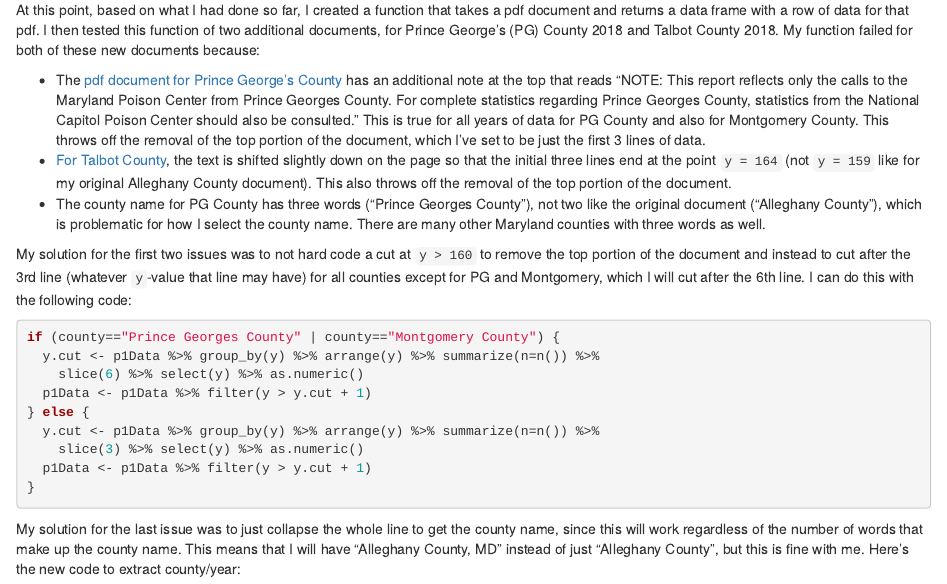
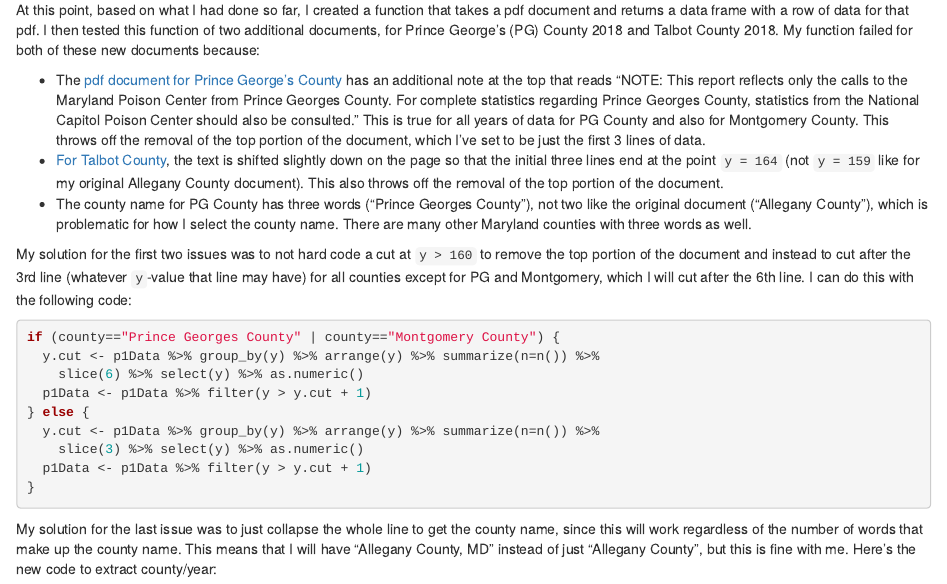
Before and after one commit to lrjager/5HAW, an R Markdown document (content/posts/2019-06-17-week-1-reading-data-from-a-pdf-using-pdftools.Rmd): the page in a window 1100 px wide, from 4200 px down. Rendered offline with R 4.5, knitr and Pandoc, with nearby package versions; some code elsewhere in the file could not run offline.

Commit message:
Typos in Week 1

````diff
--- a/content/posts/2019-06-17-week-1-reading-data-from-a-pdf-using-pdftools.Rmd
+++ b/content/posts/2019-06-17-week-1-reading-data-from-a-pdf-using-pdftools.Rmd
@@ -181,8 +181,8 @@ myRow$County <- county
 At this point, based on what I had done so far, I created a function that takes a pdf document and returns a data frame with a row of data for that pdf.  I then tested this function of two additional documents, for Prince George's (PG) County 2018 and Talbot County 2018.  My function failed for both of these new documents because:
 
 * The [pdf document for Prince George's County](https://www.mdpoison.com/media/SOP/mdpoisoncom/factsandreports/reports/countypdf2018/Prince%20Georges%20County%20Statistical%20Report%202018.pdf) has an additional note at the top that reads "NOTE: This report reflects only the calls to the Maryland Poison Center from Prince Georges County. For complete statistics regarding Prince Georges County, statistics from the National Capitol Poison Center should also be consulted." This is true for all years of data for PG County and also for Montgomery County.  This throws off the removal of the top portion of the document, which I've set to be just the first 3 lines of data.
-* [For Talbot County](https://www.mdpoison.com/media/SOP/mdpoisoncom/factsandreports/reports/countypdf2018/Talbot%20County%20Statistical%20Report%202018.pdf), the text is shifted slightly down on the page so that the initial three lines end at the point `y = 164` (not `y = 159` like for my original Alleghany County document).  This also throws off the removal of the top portion of the document.
-* The county name for PG County has three words ("Prince Georges County"), not two like the original document ("Alleghany County"), which is problematic for how I select the county name.  There are many other Maryland counties with three words as well.
+* [For Talbot County](https://www.mdpoison.com/media/SOP/mdpoisoncom/factsandreports/reports/countypdf2018/Talbot%20County%20Statistical%20Report%202018.pdf), the text is shifted slightly down on the page so that the initial three lines end at the point `y = 164` (not `y = 159` like for my original Allegany County document).  This also throws off the removal of the top portion of the document.
+* The county name for PG County has three words ("Prince Georges County"), not two like the original document ("Allegany County"), which is problematic for how I select the county name.  There are many other Maryland counties with three words as well.
 
 My solution for the first two issues was to not hard code a cut at `y > 160` to remove the top portion of the document and instead to cut after the 3rd line (whatever `y`-value that line may have) for all counties except for PG and Montgomery, which I will cut after the 6th line.  I can do this with the following code:
 ```{r eval=FALSE}
@@ -197,7 +197,7 @@ if (county=="Prince Georges County" | county=="Montgomery County") {
 }
 ```
 
-My solution for the last issue was to just collapse the whole line to get the county name, since this will work regardless of the number of words that make up the county name.  This means that I will have "Alleghany County, MD" instead of just "Alleghany County", but this is fine with me.  Here's the new code to extract county/year:
+My solution for the last issue was to just collapse the whole line to get the county name, since this will work regardless of the number of words that make up the county name.  This means that I will have "Allegany County, MD" instead of just "Allegany County", but this is fine with me.  Here's the new code to extract county/year:
 
 ```{r eval=FALSE}
 year <- p1Data %>% arrange(y,x) %>% slice(1) %>% select(text) %>% as.numeric()
````
Also changed, not shown: content/posts/2019-06-17-week-1-reading-data-from-a-pdf-using-pdftools.html.
